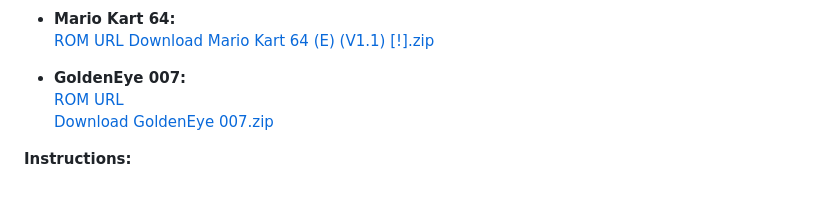
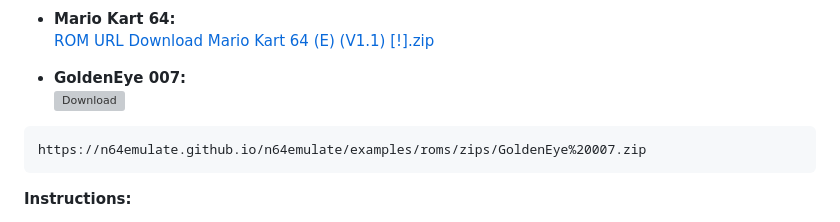
Before and after one commit to n64emulate/n64emulate, a Markdown page: readme.md, the part around the change. Drawn GitHub-style; blank space fills up the shorter version; grey boxes are pictures that could not be loaded.

````diff
--- a/readme.md
+++ b/readme.md
@@ -54,8 +54,13 @@ Here are some example ROM URLs to get you started. Click the image for each game
   [Download Mario Kart 64 (E) (V1.1) [!].zip](https://lelbois.nekoweb.org/download.svg)
 
 - **GoldenEye 007:**
-  [ROM URL](https://n64emulate.github.io/n64emulate/examples/roms/zips/GoldenEye%20007.zip)
-  [Download GoldenEye 007.zip](https://lelbois.nekoweb.org/download.svg)
+  <a href="https://n64emulate.github.io/n64emulate/examples/roms/zips/GoldenEye%20007.zip">
+    <img src="https://lelbois.nekoweb.org/download.svg" alt="Download" />
+</a>
+
+```url
+https://n64emulate.github.io/n64emulate/examples/roms/zips/GoldenEye%20007.zip
+  ```
 
 **Instructions:**
 
````
